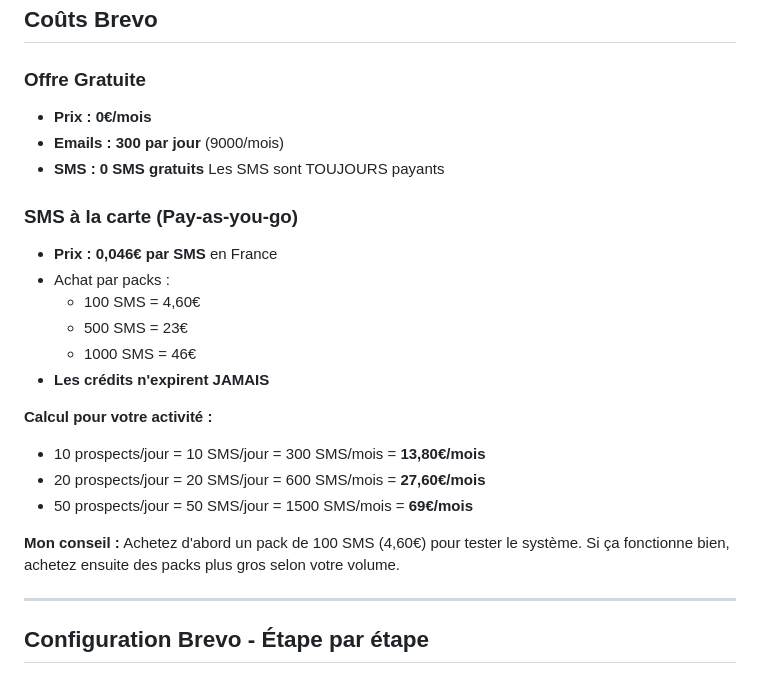
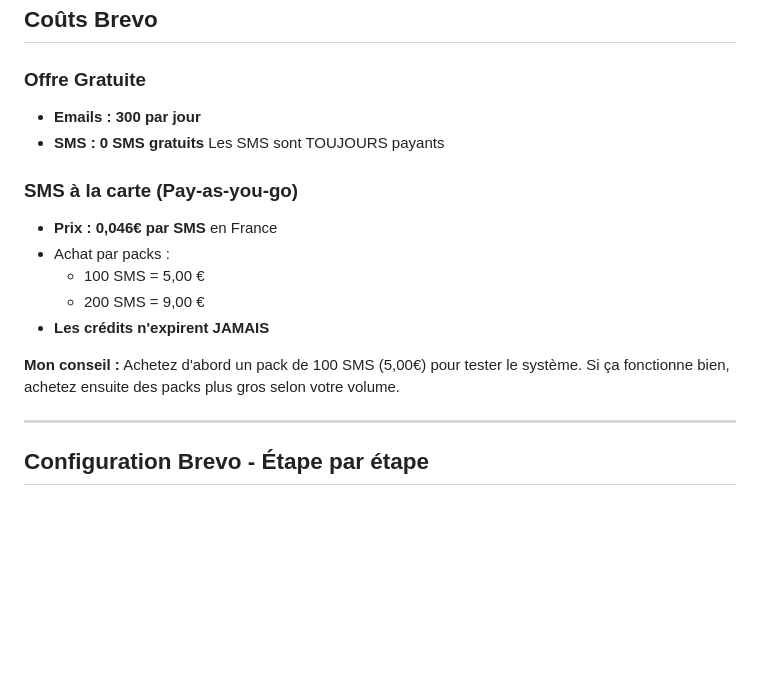
Before and after one commit to smaachaoui/landing_page, a Markdown page: docs/Guide_utilisation_services.md, the part around the change. Drawn GitHub-style; blank space fills up the shorter version.

Commit message:
J'apporte des précisions concernant le coût des packs de SMS sur brevo dans cette documentation

```diff
--- a/docs/Guide_utilisation_services.md
+++ b/docs/Guide_utilisation_services.md
@@ -206,24 +206,17 @@ Brevo permet d'envoyer automatiquement un SMS de confirmation au prospect après
 ## Coûts Brevo
 
 ### Offre Gratuite
-- **Prix : 0€/mois**
-- **Emails : 300 par jour** (9000/mois)
+- **Emails : 300 par jour**
 - **SMS : 0 SMS gratuits** Les SMS sont TOUJOURS payants
 
 ### SMS à la carte (Pay-as-you-go)
 - **Prix : 0,046€ par SMS** en France
 - Achat par packs :
-  - 100 SMS = 4,60€
-  - 500 SMS = 23€
-  - 1000 SMS = 46€
+  - 100 SMS = 5,00 €
+  - 200 SMS = 9,00 €
 - **Les crédits n'expirent JAMAIS**
 
-**Calcul pour votre activité :**
-- 10 prospects/jour = 10 SMS/jour = 300 SMS/mois = **13,80€/mois**
-- 20 prospects/jour = 20 SMS/jour = 600 SMS/mois = **27,60€/mois**
-- 50 prospects/jour = 50 SMS/jour = 1500 SMS/mois = **69€/mois**
-
-**Mon conseil :** Achetez d'abord un pack de 100 SMS (4,60€) pour tester le système. Si ça fonctionne bien, achetez ensuite des packs plus gros selon votre volume.
+**Mon conseil :** Achetez d'abord un pack de 100 SMS (5,00€) pour tester le système. Si ça fonctionne bien, achetez ensuite des packs plus gros selon votre volume.
 
 ---
 
```
